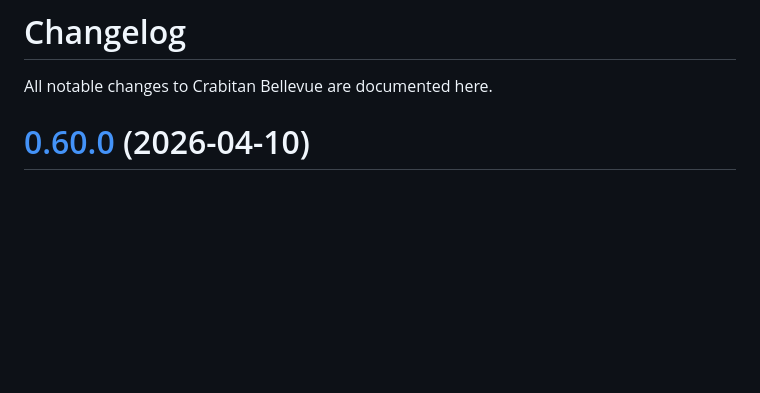
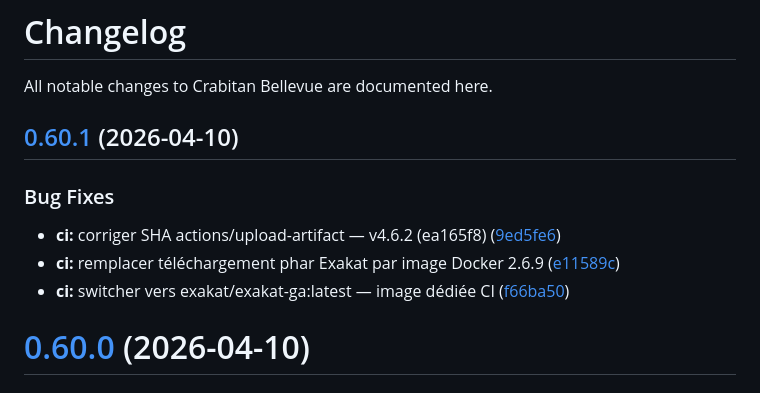
Before and after one commit to ApoSkunz/crabitan_bellevue, a Markdown page: CHANGELOG.md, the part around the change. GitHub-like rendering; blank space fills up the shorter version.

Commit message:
chore(release): 0.60.1 [skip ci]
## [0.60.1](https://github.com/ApoSkunz/crabitan_bellevue/compare/v0.60.0...v0.60.1) (2026-04-10)

### Bug Fixes

* **ci:** corriger SHA actions/upload-artifact — v4.6.2 (ea165f8) ([9ed5fe6](https://github.com/ApoSkunz/crabitan_bellevue/commit/9ed5fe64c5eb13b75be66e733ad8ff4c8e4e0c61))
* **ci:** remplacer téléchargement phar Exakat par image Docker 2.6.9 ([e11589c](https://github.com/ApoSkunz/crabitan_bellevue/commit/e11589c01a97026fb99daa362ebc7775612590a7))
* **ci:** switcher vers exakat/exakat-ga:latest — image dédiée CI ([f66ba50](https://github.com/ApoSkunz/crabitan_bellevue/commit/f66ba507bb1c05f89e55c612bd2855c9605b7a76))

```diff
--- a/CHANGELOG.md
+++ b/CHANGELOG.md
@@ -1,6 +1,15 @@
 # Changelog
 
 All notable changes to Crabitan Bellevue are documented here.
+
+## [0.60.1](https://github.com/ApoSkunz/crabitan_bellevue/compare/v0.60.0...v0.60.1) (2026-04-10)
+
+
+### Bug Fixes
+
+* **ci:** corriger SHA actions/upload-artifact — v4.6.2 (ea165f8) ([9ed5fe6](https://github.com/ApoSkunz/crabitan_bellevue/commit/9ed5fe64c5eb13b75be66e733ad8ff4c8e4e0c61))
+* **ci:** remplacer téléchargement phar Exakat par image Docker 2.6.9 ([e11589c](https://github.com/ApoSkunz/crabitan_bellevue/commit/e11589c01a97026fb99daa362ebc7775612590a7))
+* **ci:** switcher vers exakat/exakat-ga:latest — image dédiée CI ([f66ba50](https://github.com/ApoSkunz/crabitan_bellevue/commit/f66ba507bb1c05f89e55c612bd2855c9605b7a76))
 
 # [0.60.0](https://github.com/ApoSkunz/crabitan_bellevue/compare/v0.59.0...v0.60.0) (2026-04-10)
 
```
